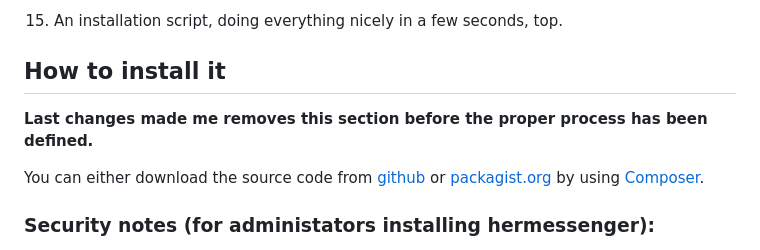
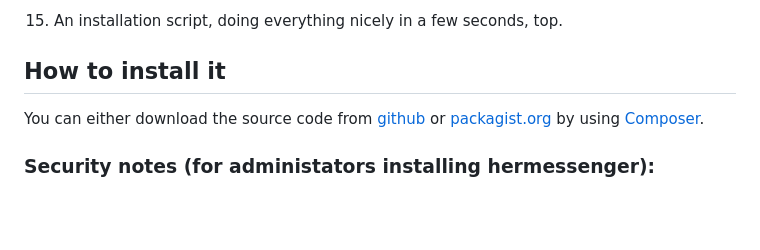
Before and after one commit to BarbeRousseLibre/hermessenger, a Markdown page: README.md, the part around the change. Rendered like a GitHub page; blank space fills up the shorter version.

Commit message:
Cleaning README.md

```diff
--- a/README.md
+++ b/README.md
@@ -128,8 +128,6 @@ Keeping it for 0.1.1 and will get fixed ASAP for a minor release between 0.1.1 a
 
 ## How to install it
 
-**Last changes made me removes this section before the proper process has been defined.**
-
 You can either download the source code from [github](git@github.com:BarbeRousseLibre/hermessenger.git) or [packagist.org](https://packagist.org/packages/barberousselibre/hermessenger) by using [Composer](https://getcomposer.org/).
 
 ### Security notes (for administators installing hermessenger):
```
